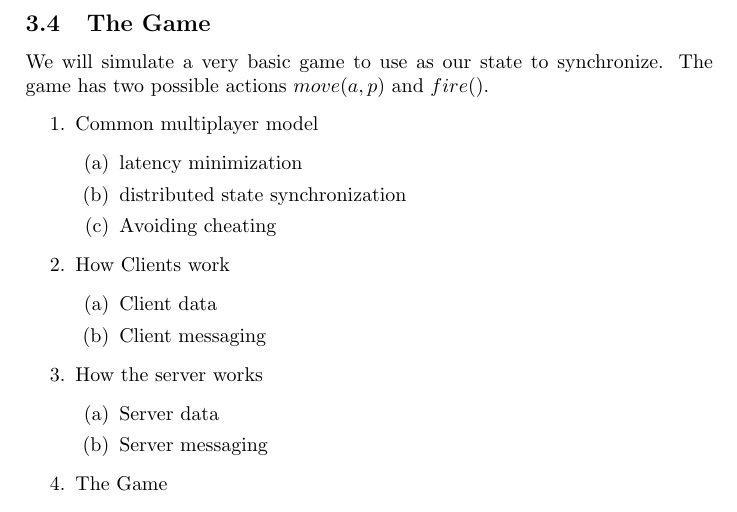
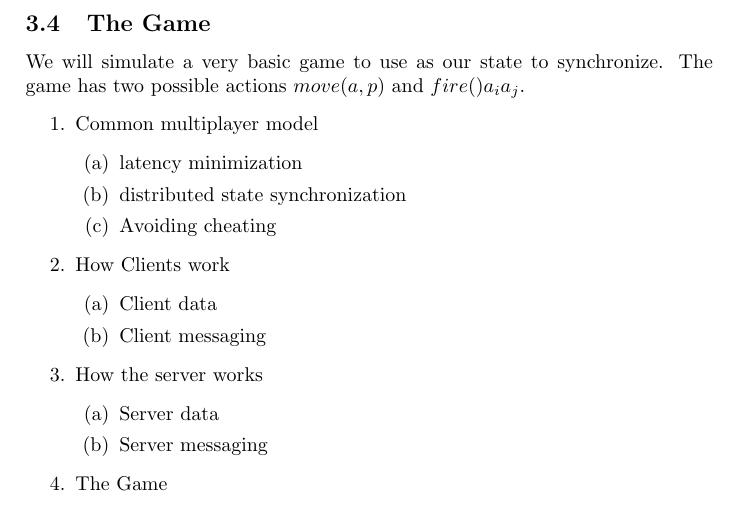
Before and after one commit to Neo-X/DistributedSystems, a LaTeX paper (project/tex/project.tex, which reads project/tex/project_Framework.tex): part of page 4 of 5, cut so that both start at the same text. Compiled offline with pdfLaTeX.

Commit message:
working on framework

```diff
--- a/project/tex/project_Framework.tex
+++ b/project/tex/project_Framework.tex
@@ -75,7 +75,7 @@ All online multiplayer systems are best effort. If we can create a system with t
 \subsection{The Game}
 
 	We will simulate a very basic game to use as our state to synchronize.
-	The game has two possible actions \move{\agent}{\position} and \fire.
+	The game has two possible actions \move{\agent}{\position} and \fire{$\agent_{i}$}{$\agent_{j}$}.
 \begin{enumerate}
 	\item Common multiplayer model
 		\begin{enumerate}
```
